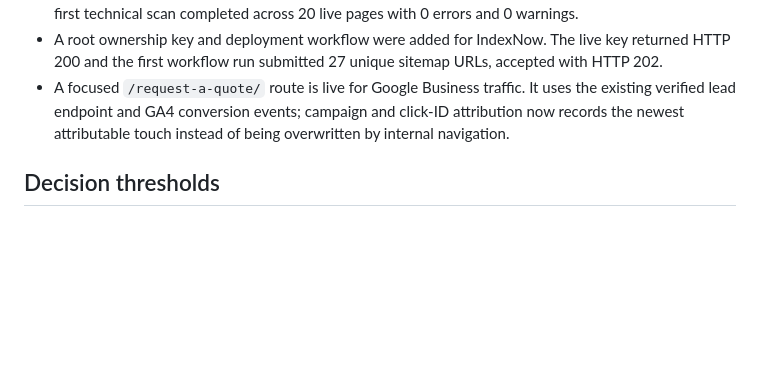
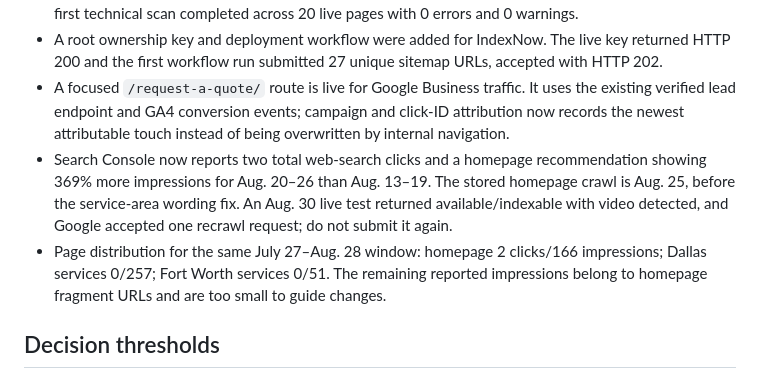
Before and after one commit to atiftaftaf/apsdrone-website, a Markdown page: marketing-kit/google-weekly-monitoring-2026.md, the part around the change. GitHub-like rendering; blank space fills up the shorter version.

```diff
--- a/marketing-kit/google-weekly-monitoring-2026.md
+++ b/marketing-kit/google-weekly-monitoring-2026.md
@@ -47,6 +47,8 @@ Use this log once per week, preferably Monday morning, with the same Search Cons
 - Bing Webmaster Tools imported the verified site and both sitemaps from Google Search Console. Its first technical scan completed across 20 live pages with 0 errors and 0 warnings.
 - A root ownership key and deployment workflow were added for IndexNow. The live key returned HTTP 200 and the first workflow run submitted 27 unique sitemap URLs, accepted with HTTP 202.
 - A focused `/request-a-quote/` route is live for Google Business traffic. It uses the existing verified lead endpoint and GA4 conversion events; campaign and click-ID attribution now records the newest attributable touch instead of being overwritten by internal navigation.
+- Search Console now reports two total web-search clicks and a homepage recommendation showing 369% more impressions for Aug. 20–26 than Aug. 13–19. The stored homepage crawl is Aug. 25, before the service-area wording fix. An Aug. 30 live test returned available/indexable with video detected, and Google accepted one recrawl request; do not submit it again.
+- Page distribution for the same July 27–Aug. 28 window: homepage 2 clicks/166 impressions; Dallas services 0/257; Fort Worth services 0/51. The remaining reported impressions belong to homepage fragment URLs and are too small to guide changes.
 
 ## Decision thresholds
 
```
Also changed, not shown: marketing-kit/google-business-growth-2026-08-30.md (+9 -0 lines), marketing-kit/google-growth-requirements-audit-2026-08-30.md (+1 -1 lines).
